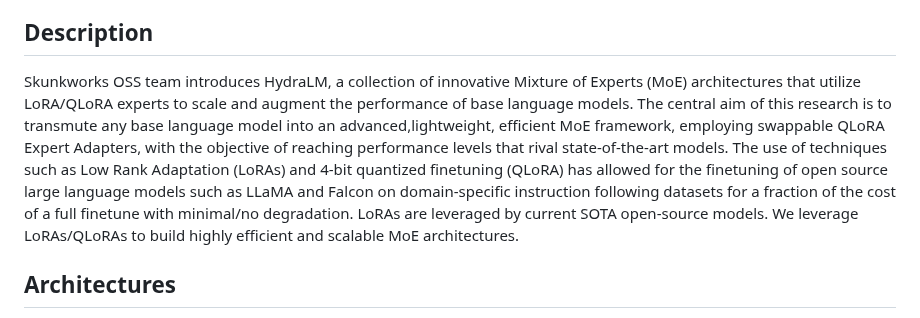
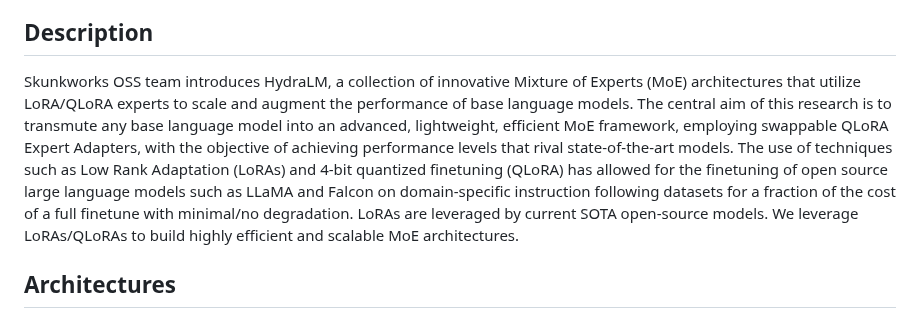
Before and after one commit to SkunkworksAI/hydra-moe, a Markdown page: README.md, the part around the change. GitHub-like rendering.

```diff
--- a/README.md
+++ b/README.md
@@ -12,7 +12,7 @@ Several MoE architectures developed. Currently training, optimizing and evaluati
 
 ## Description
 
-Skunkworks OSS team introduces HydraLM, a collection of innovative Mixture of Experts (MoE) architectures that utilize LoRA/QLoRA experts to scale and augment the performance of base language models. The central aim of this research is to transmute any base language model into an advanced,lightweight, efficient MoE framework, employing swappable QLoRA Expert Adapters, with the objective of reaching performance levels that rival state-of-the-art models. The use of techniques such as Low Rank Adaptation (LoRAs) and 4-bit quantized finetuning (QLoRA) has allowed for the finetuning of open source large language models such as LLaMA and Falcon on domain-specific instruction following datasets for a fraction of the cost of a full finetune with minimal/no degradation. LoRAs are leveraged by current SOTA open-source models. We leverage LoRAs/QLoRAs to build highly efficient and scalable MoE architectures.
+Skunkworks OSS team introduces HydraLM, a collection of innovative Mixture of Experts (MoE) architectures that utilize LoRA/QLoRA experts to scale and augment the performance of base language models. The central aim of this research is to transmute any base language model into an advanced, lightweight, efficient MoE framework, employing swappable QLoRA Expert Adapters, with the objective of achieving performance levels that rival state-of-the-art models. The use of techniques such as Low Rank Adaptation (LoRAs) and 4-bit quantized finetuning (QLoRA) has allowed for the finetuning of open source large language models such as LLaMA and Falcon on domain-specific instruction following datasets for a fraction of the cost of a full finetune with minimal/no degradation. LoRAs are leveraged by current SOTA open-source models. We leverage LoRAs/QLoRAs to build highly efficient and scalable MoE architectures.
 
 ## Architectures
 
```
